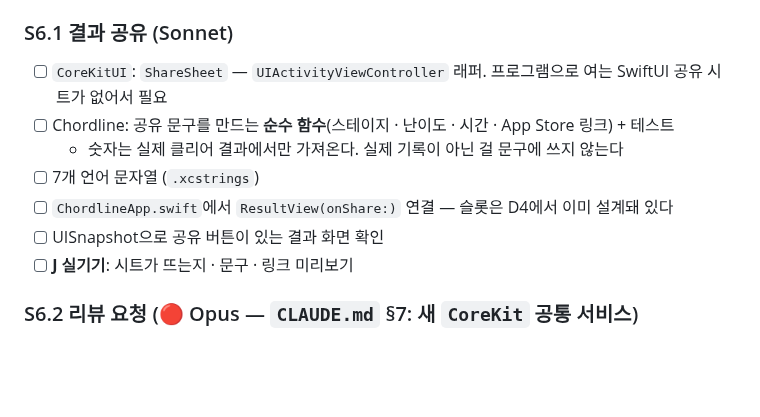
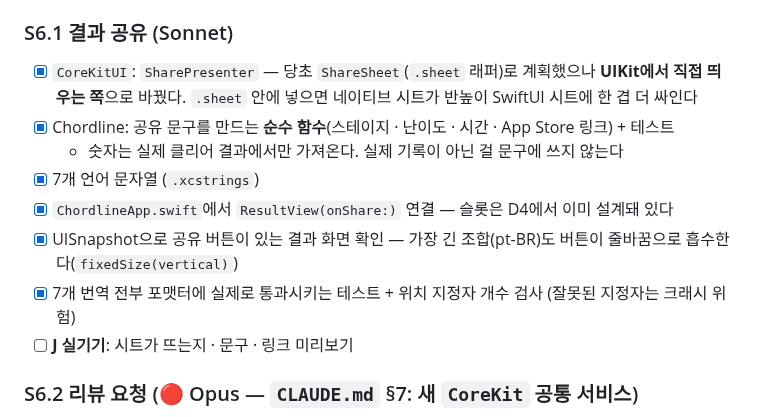
Before and after one commit to jacobnko/ios-game-portfolio, a Markdown page: checklist.md, the part around the change. GitHub-like rendering; blank space fills up the shorter version.

```diff
--- a/checklist.md
+++ b/checklist.md
@@ -497,12 +497,13 @@ S3.10 실기기 테스트에서 J가 올린 5건 + 새 디자인 핸드오프(`c
 - [ ] **1.1.0 빌드를 먼저 확정·업로드한다.** `CoreKit`은 로컬 경로로 참조되므로(`../../Packages/CoreKit`), 지금부터 `CoreKit`에 넣는 변경은 Chordline 브랜치와 무관하게 **그 순간의 아카이브에 그대로 섞인다.** 1.1.0 아카이브를 뜨기 전에 `CoreKit`을 건드리면 검증 안 된 코드가 심사에 들어간다
 
 ### S6.1 결과 공유 (Sonnet)
-- [ ] `CoreKitUI`: `ShareSheet` — `UIActivityViewController` 래퍼. 프로그램으로 여는 SwiftUI 공유 시트가 없어서 필요
-- [ ] Chordline: 공유 문구를 만드는 **순수 함수**(스테이지 · 난이도 · 시간 · App Store 링크) + 테스트
+- [x] `CoreKitUI`: `SharePresenter` — 당초 `ShareSheet`(`.sheet` 래퍼)로 계획했으나 **UIKit에서 직접 띄우는 쪽**으로 바꿨다. `.sheet` 안에 넣으면 네이티브 시트가 반높이 SwiftUI 시트에 한 겹 더 싸인다
+- [x] Chordline: 공유 문구를 만드는 **순수 함수**(스테이지 · 난이도 · 시간 · App Store 링크) + 테스트
   - 숫자는 실제 클리어 결과에서만 가져온다. 실제 기록이 아닌 걸 문구에 쓰지 않는다
-- [ ] 7개 언어 문자열 (`.xcstrings`)
-- [ ] `ChordlineApp.swift`에서 `ResultView(onShare:)` 연결 — 슬롯은 D4에서 이미 설계돼 있다
-- [ ] UISnapshot으로 공유 버튼이 있는 결과 화면 확인
+- [x] 7개 언어 문자열 (`.xcstrings`)
+- [x] `ChordlineApp.swift`에서 `ResultView(onShare:)` 연결 — 슬롯은 D4에서 이미 설계돼 있다
+- [x] UISnapshot으로 공유 버튼이 있는 결과 화면 확인 — 가장 긴 조합(pt-BR)도 버튼이 줄바꿈으로 흡수한다(`fixedSize(vertical)`)
+- [x] 7개 번역 전부 포맷터에 실제로 통과시키는 테스트 + 위치 지정자 개수 검사 (잘못된 지정자는 크래시 위험)
 - [ ] **J 실기기**: 시트가 뜨는지 · 문구 · 링크 미리보기
 
 ### S6.2 리뷰 요청 (🔴 Opus — `CLAUDE.md` §7: 새 `CoreKit` 공통 서비스)
```
Also changed, not shown: context-notes.md (+2 -0 lines).
